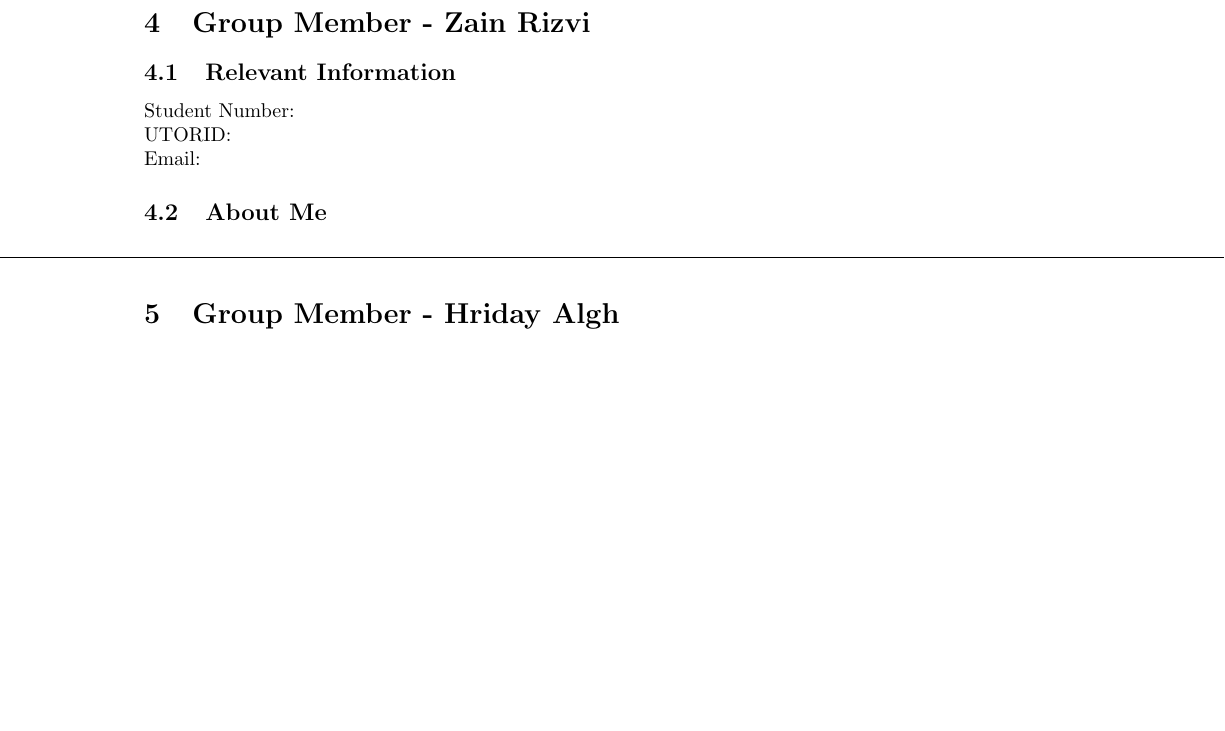
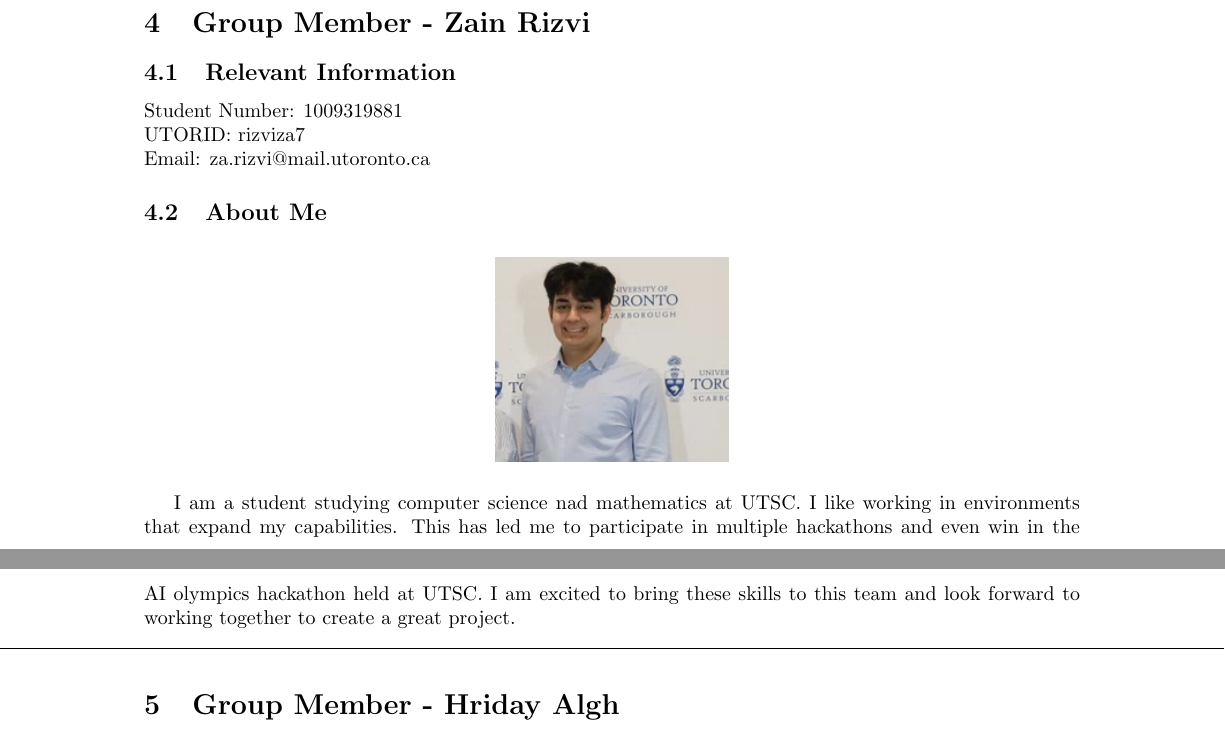
Before and after one commit to AlwaysIngame/C01W24-Project-UofToilets, a LaTeX document (Deliverable 1/teamInformation.tex): part of page 2 of 2 before the commit and two parts of pages 2 and 3 of 3 after it, the two joined at a grey line, cut so that both start at the same text, the shorter picture padded with empty space. Compiled offline with pdfLaTeX.

Commit message:
filled out team info and agreement

```diff
--- a/Deliverable 1/teamInformation.tex
+++ b/Deliverable 1/teamInformation.tex
@@ -54,10 +54,15 @@ I am a student who is passionate about the things I create or work on. Whether i
 
 \section{Group Member - Zain Rizvi}
 \subsection{Relevant Information}
-    Student Number:  \newline
-    UTORID:  \newline
-    Email:
+    Student Number: 1009319881  \newline
+    UTORID: rizviza7  \newline
+    Email: za.rizvi@mail.utoronto.ca
 \subsection{About Me}
+\begin{figure}[h]
+    \centering
+    \includegraphics[width=0.25\linewidth]{images/ZainRizvi.png}
+\end{figure}
+I am a student studying computer science nad mathematics at UTSC. I like working in environments that expand my capabilities. This has led me to participate in multiple hackathons and even win in the AI olympics hackathon held at UTSC. I am excited to bring these skills to this team and look forward to working together to create a great project.
 
 \noindent\makebox[\linewidth]{\rule{\paperwidth}{0.4pt}}
 
```
Also changed, not shown: Deliverable 1/teamAgreement.tex (+5 -1 lines), Deliverable 1/images/ZainRizvi.png (added).
